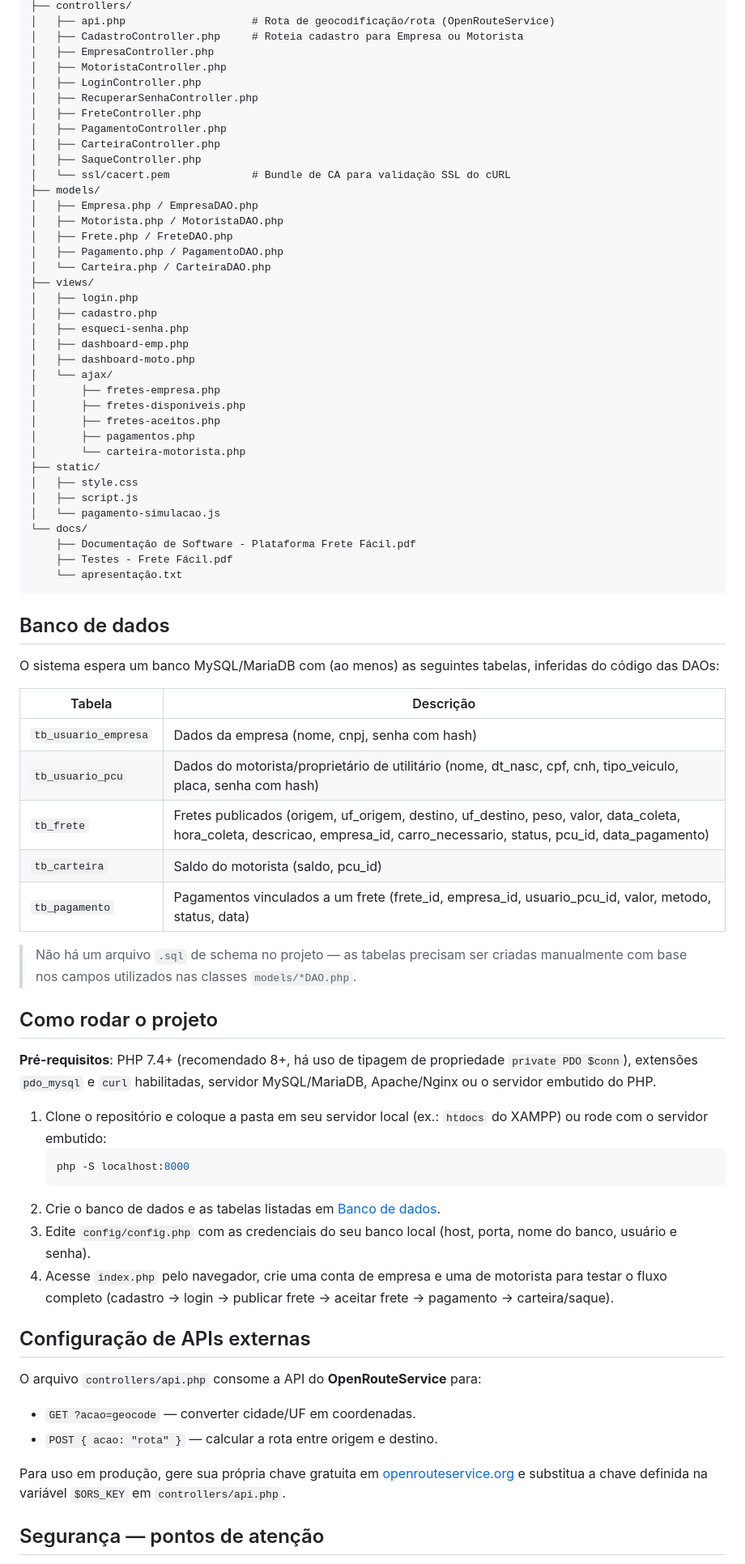
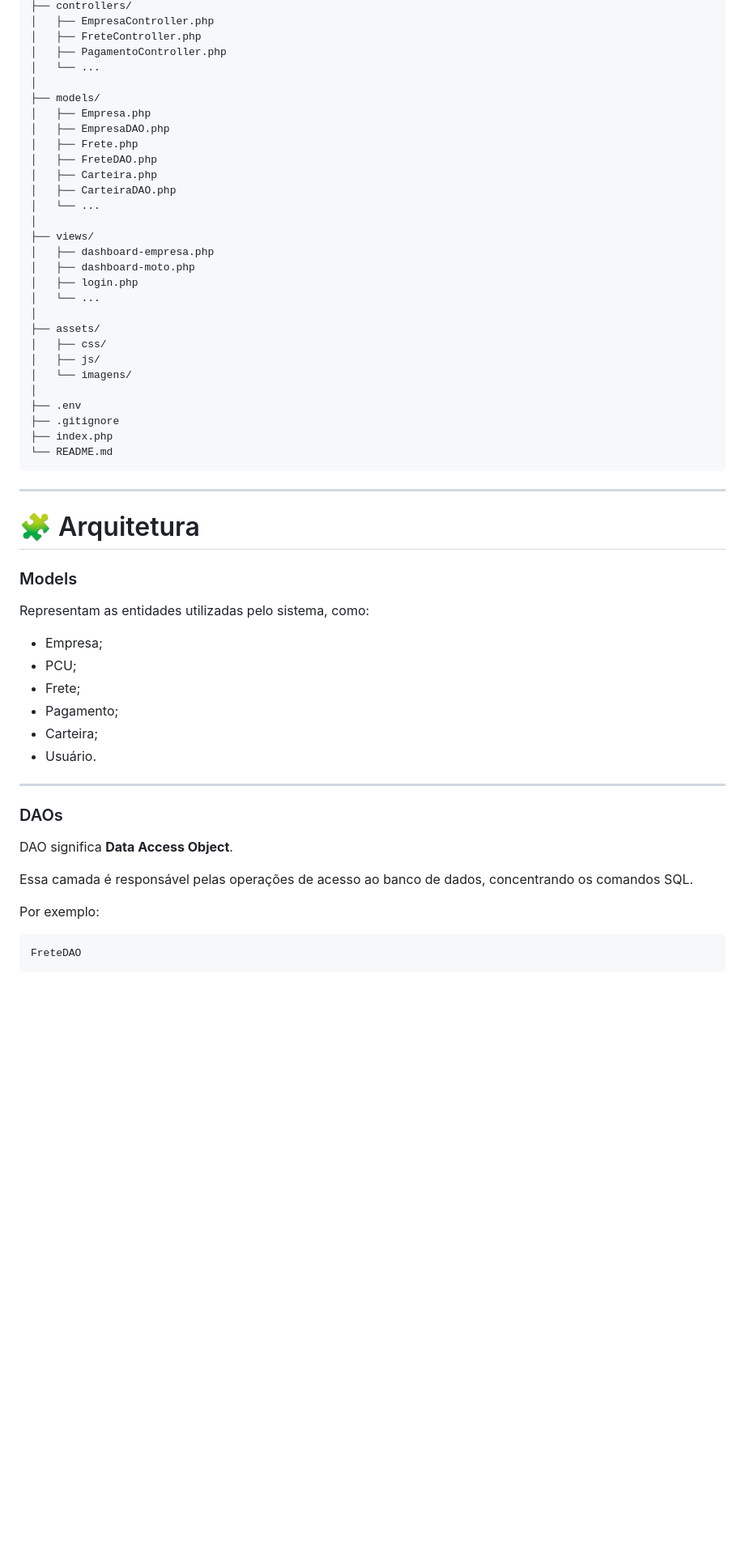
Before and after one commit to gustavoamomm/fretefacil, a Markdown page: README.md, the part around one of its changes. Shown at 81% size. GitHub-like rendering; blank space fills up the shorter version.

Commit message:
atualização do readme

````diff
--- a/README.md
+++ b/README.md
@@ -65,76 +58,61 @@ fretefacil/
 ├── controllers/
-│   ├── api.php                    # Rota de geocodificação/rota (OpenRouteService)
-│   ├── CadastroController.php     # Roteia cadastro para Empresa ou Motorista
 │   ├── EmpresaController.php
-│   ├── MotoristaController.php
-│   ├── LoginController.php
-│   ├── RecuperarSenhaController.php
 │   ├── FreteController.php
 │   ├── PagamentoController.php
-│   ├── CarteiraController.php
-│   ├── SaqueController.php
-│   └── ssl/cacert.pem             # Bundle de CA para validação SSL do cURL
+│   └── ...
+│
 ├── models/
-│   ├── Empresa.php / EmpresaDAO.php
-│   ├── Motorista.php / MotoristaDAO.php
-│   ├── Frete.php / FreteDAO.php
-│   ├── Pagamento.php / PagamentoDAO.php
-│   └── Carteira.php / CarteiraDAO.php
+│   ├── Empresa.php
+│   ├── EmpresaDAO.php
+│   ├── Frete.php
+│   ├── FreteDAO.php
+│   ├── Carteira.php
+│   ├── CarteiraDAO.php
+│   └── ...
+│
 ├── views/
+│   ├── dashboard-empresa.php
+│   ├── dashboard-moto.php
 │   ├── login.php
-│   ├── cadastro.php
-│   ├── esqueci-senha.php
-│   ├── dashboard-emp.php
-│   ├── dashboard-moto.php
-│   └── ajax/
-│       ├── fretes-empresa.php
-│       ├── fretes-disponiveis.php
-│       ├── fretes-aceitos.php
-│       ├── pagamentos.php
-│       └── carteira-motorista.php
-├── static/
-│   ├── style.css
-│   ├── script.js
-│   └── pagamento-simulacao.js
-└── docs/
-    ├── Documentação de Software - Plataforma Frete Fácil.pdf
-    ├── Testes - Frete Fácil.pdf
-    └── apresentação.txt
+│   └── ...
+│
+├── assets/
+│   ├── css/
+│   ├── js/
+│   └── imagens/
+│
+├── .env
+├── .gitignore
+├── index.php
+└── README.md
 ```
 
-## Banco de dados
+---
 
-O sistema espera um banco MySQL/MariaDB com (ao menos) as seguintes tabelas, inferidas do código das DAOs:
+# 🧩 Arquitetura
 
-| Tabela | Descrição |
-|---|---|
-| `tb_usuario_empresa` | Dados da empresa (nome, cnpj, senha com hash) |
-| `tb_usuario_pcu` | Dados do motorista/proprietário de utilitário (nome, dt_nasc, cpf, cnh, tipo_veiculo, placa, senha com hash) |
-| `tb_frete` | Fretes publicados (origem, uf_origem, destino, uf_destino, peso, valor, data_coleta, hora_coleta, descricao, empresa_id, carro_necessario, status, pcu_id, data_pagamento) |
-| `tb_carteira` | Saldo do motorista (saldo, pcu_id) |
-| `tb_pagamento` | Pagamentos vinculados a um frete (frete_id, empresa_id, usuario_pcu_id, valor, metodo, status, data) |
+### Models
 
-> Não há um arquivo `.sql` de schema no projeto — as tabelas precisam ser criadas manualmente com base nos campos utilizados nas classes `models/*DAO.php`.
+Representam as entidades utilizadas pelo sistema, como:
 
-## Como rodar o projeto
+* Empresa;
+* PCU;
+* Frete;
+* Pagamento;
+* Carteira;
+* Usuário.
 
-**Pré-requisitos**: PHP 7.4+ (recomendado 8+, há uso de tipagem de propriedade `private PDO $conn`), extensões `pdo_mysql` e `curl` habilitadas, servidor MySQL/MariaDB, Apache/Nginx ou o servidor embutido do PHP.
+---
 
-1. Clone o repositório e coloque a pasta em seu servidor local (ex.: `htdocs` do XAMPP) ou rode com o servidor embutido:
-   ```bash
-   php -S localhost:8000
-   ```
-2. Crie o banco de dados e as tabelas listadas em [Banco de dados](#banco-de-dados).
-3. Edite `config/config.php` com as credenciais do seu banco local (host, porta, nome do banco, usuário e senha).
-4. Acesse `index.php` pelo navegador, crie uma conta de empresa e uma de motorista para testar o fluxo completo (cadastro → login → publicar frete → aceitar frete → pagamento → carteira/saque).
+### DAOs
 
-## Configuração de APIs externas
+DAO significa **Data Access Object**.
 
-O arquivo `controllers/api.php` consome a API do **OpenRouteService** para:
-- `GET ?acao=geocode` — converter cidade/UF em coordenadas.
-- `POST { acao: "rota" }` — calcular a rota entre origem e destino.
+Essa camada é responsável pelas operações de acesso ao banco de dados, concentrando os comandos SQL.
 
-Para uso em produção, gere sua própria chave gratuita em [openrouteservice.org](https://openrouteservice.org/) e substitua a chave definida na variável `$ORS_KEY` em `controllers/api.php`.
+Por exemplo:
 
-## Segurança — pontos de atenção
+```text
+FreteDAO
+```
 
````
Also changed, not shown: other parts of README.md (+394 -56 lines).
